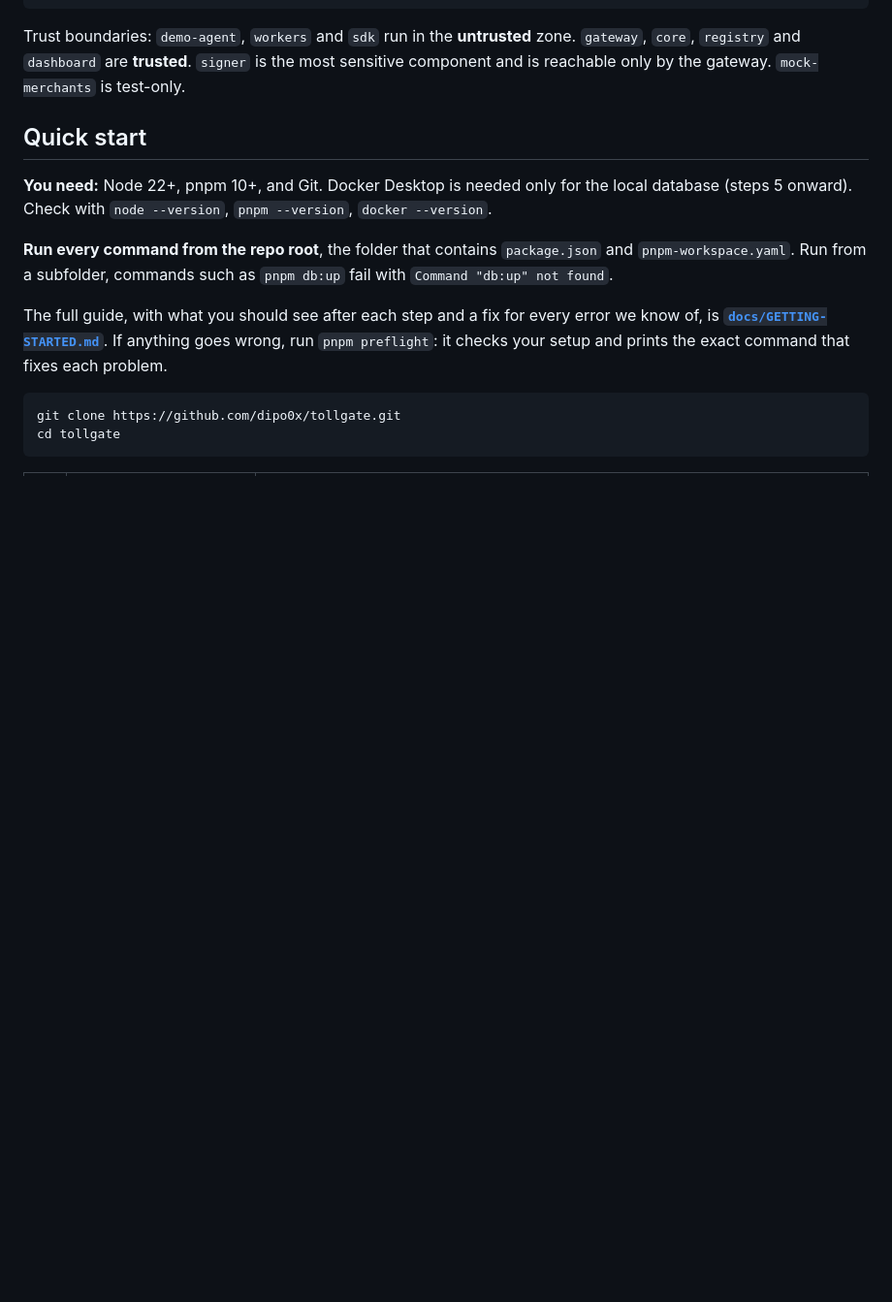
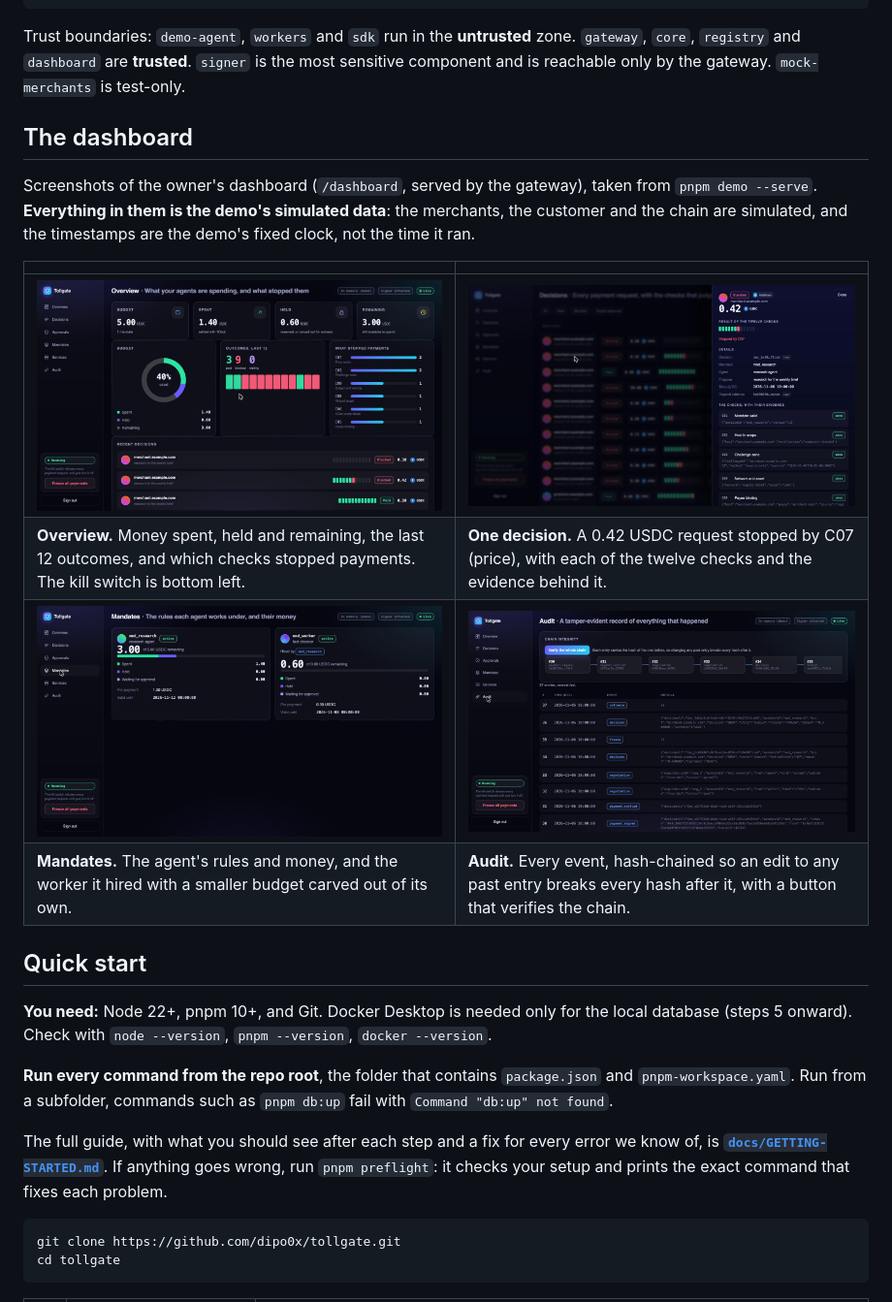
Before and after one commit to dipo0x/Tollgate, a Markdown page: README.md, the part around the change. Shown at 97% size. GitHub-like rendering; pictures changed too: docs/images/dashboard-audit.jpg (added), docs/images/dashboard-decision-checks.jpg (added), docs/images/dashboard-mandates.jpg (added); blank space fills up the shorter version.

Commit message:
doc: added dashboard screenshots to readme

````diff
--- a/README.md
+++ b/README.md
@@ -54,6 +54,17 @@ docs/               PRD and system architecture
 ```
 
 Trust boundaries: `demo-agent`, `workers` and `sdk` run in the **untrusted** zone. `gateway`, `core`, `registry` and `dashboard` are **trusted**. `signer` is the most sensitive component and is reachable only by the gateway. `mock-merchants` is test-only.
+
+## The dashboard
+
+Screenshots of the owner's dashboard (`/dashboard`, served by the gateway), taken from `pnpm demo --serve`. **Everything in them is the demo's simulated data**: the merchants, the customer and the chain are simulated, and the timestamps are the demo's fixed clock, not the time it ran.
+
+| | |
+| --- | --- |
+| ![Overview: budget, spend, outcomes and what stopped payments](docs/images/dashboard-overview.jpg) | ![One blocked payment, with all twelve checks and their evidence](docs/images/dashboard-decision-checks.jpg) |
+| **Overview.** Money spent, held and remaining, the last 12 outcomes, and which checks stopped payments. The kill switch is bottom left. | **One decision.** A 0.42 USDC request stopped by C07 (price), with each of the twelve checks and the evidence behind it. |
+| ![Mandates: the research agent and the worker it hired](docs/images/dashboard-mandates.jpg) | ![Audit: the hash-chained record, with a verify button](docs/images/dashboard-audit.jpg) |
+| **Mandates.** The agent's rules and money, and the worker it hired with a smaller budget carved out of its own. | **Audit.** Every event, hash-chained so an edit to any past entry breaks every hash after it, with a button that verifies the chain. |
 
 ## Quick start
 
````
Also changed, not shown: docs/GETTING-STARTED.md (+10 -0 lines).
